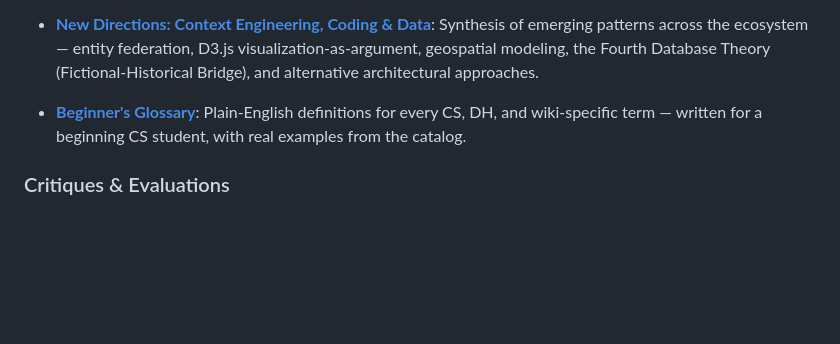
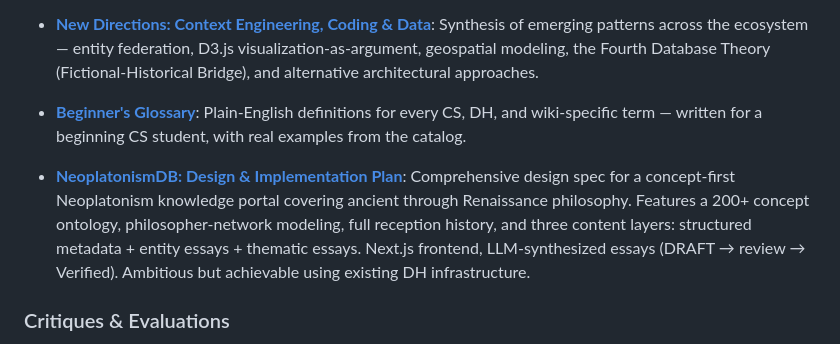
Before and after one commit to t3dy/DBCatalog, a Markdown page: index.md, the part around the change. GitHub-like rendering; blank space fills up the shorter version.

```diff
--- a/index.md
+++ b/index.md
@@ -59,6 +59,8 @@ This is the central catalog of the C:\Dev LLM-Wiki memory system. It indexes all
 
 - **[Beginner's Glossary](concept_beginners_glossary.md)**: Plain-English definitions for every CS, DH, and wiki-specific term — written for a beginning CS student, with real examples from the catalog.
 
+- **[NeoplatonismDB: Design & Implementation Plan](concept_neoplatonism_portal_design.md)**: Comprehensive design spec for a concept-first Neoplatonism knowledge portal covering ancient through Renaissance philosophy. Features a 200+ concept ontology, philosopher-network modeling, full reception history, and three content layers: structured metadata + entity essays + thematic essays. Next.js frontend, LLM-synthesized essays (DRAFT → review → Verified). Ambitious but achievable using existing DH infrastructure.
+
 ### Critiques & Evaluations
 - **[Database Engineering Critique](critique_database_engineering.md)**: Analysis of LLM over-engineering and the thinness of AI web writing.
 - **[Audience & Impact Evaluation](concept_dh_evaluation.md)**: Evaluating alignment with academics, gamers, and occult practitioners.
```
Also changed, not shown: concept_neoplatonism_portal_design.md (added, +432 -0 lines), log.md (+4 -0 lines).
